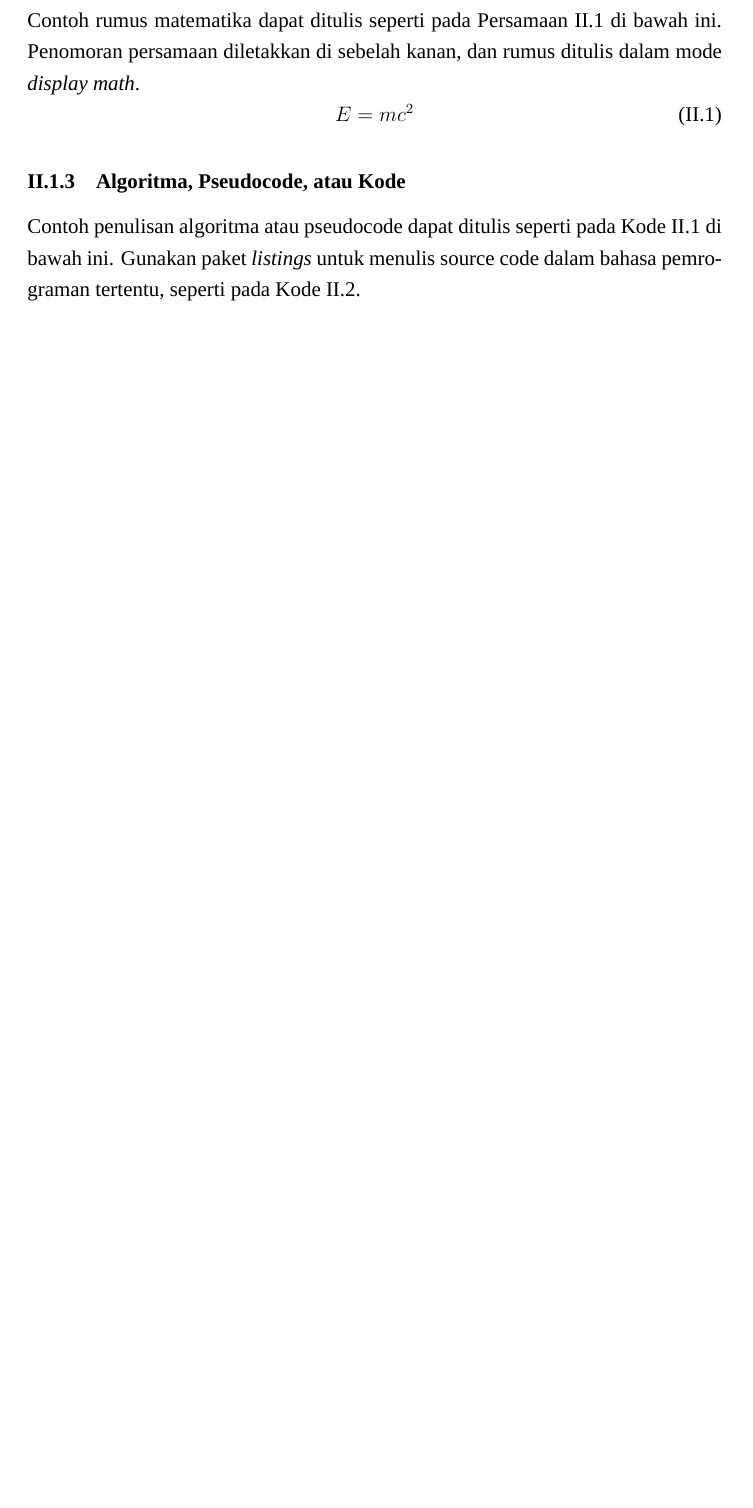
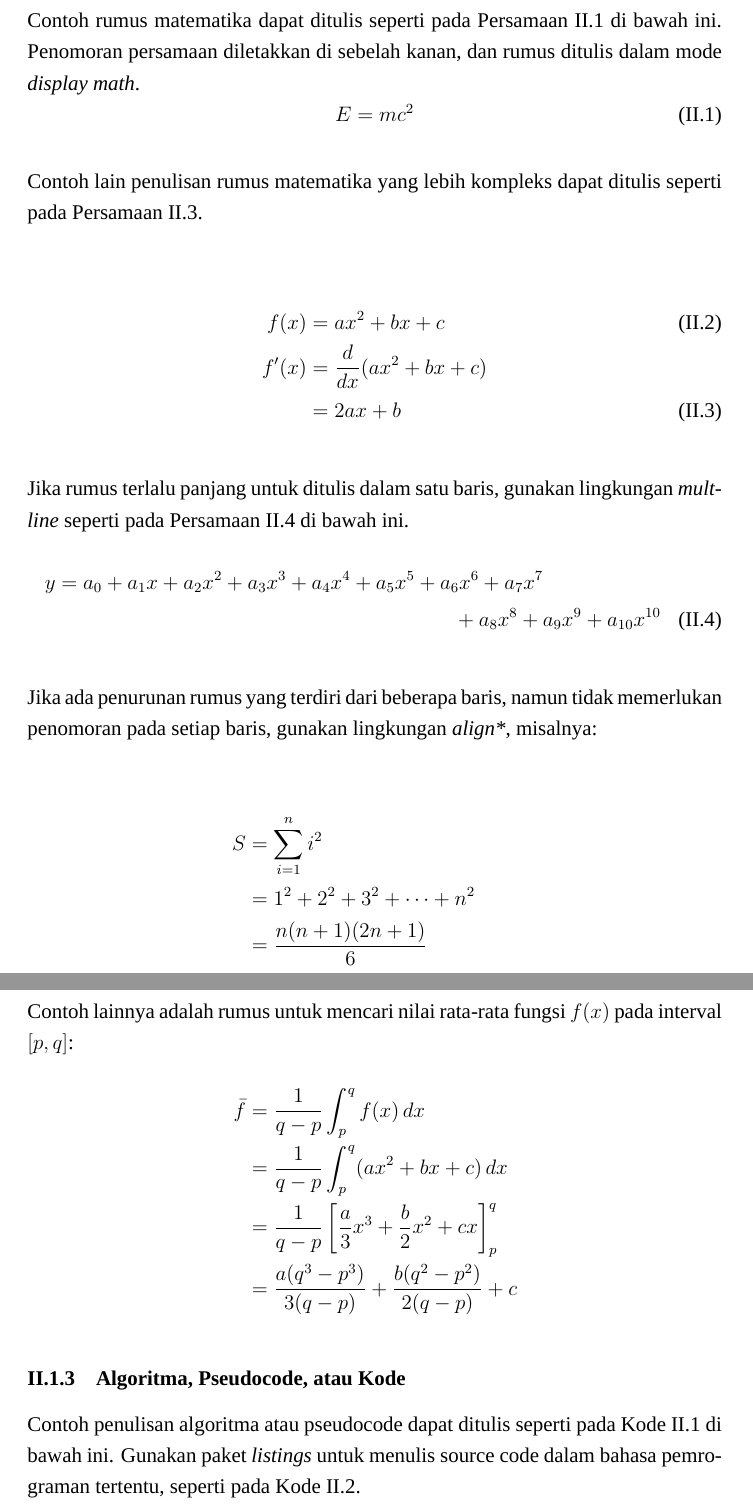
Before and after one commit to thalitazhrr/ProposalTA_18222023, a LaTeX book (ProposalTA.tex): part of page 14 of 24 before the commit and two parts of pages 14 and 15 of 25 after it, the two joined at a grey line, cut so that both start at the same text, the shorter picture padded with empty space. Compiled offline with XeLaTeX; a missing font is replaced by an installed copy or a similar font.

Commit message:
Tambahan cara penulisan rumus.

```diff
--- a/ProposalTA.tex
+++ b/ProposalTA.tex
@@ -553,6 +553,35 @@ E = mc^2
 \label{eq:contoh1}
 \end{equation}
 
+Contoh lain penulisan rumus matematika yang lebih kompleks dapat ditulis seperti pada Persamaan \ref{eq:rumus2}.
+
+\begin{align}
+f(x) &= ax^2 + bx + c \\
+f'(x) &= \frac{d}{dx}(ax^2 + bx + c) \notag \\ % tidak menampilkan nomor pada baris ini
+      &= 2ax + b \label{eq:rumus2}
+\end{align}
+
+Jika rumus terlalu panjang untuk ditulis dalam satu baris, gunakan lingkungan \textit{multline} seperti pada Persamaan \ref{eq:rumus3} di bawah ini.
+\begin{multline}
+y = a_0 + a_1x + a_2x^2 + a_3x^3 + a_4x^4 + a_5x^5 + a_6x^6 + a_7x^7 \\
+    + a_8x^8 + a_9x^9 + a_{10}x^{10} \label{eq:rumus3}
+\end{multline}
+
+Jika ada penurunan rumus yang terdiri dari beberapa baris, namun tidak memerlukan penomoran pada setiap baris, gunakan lingkungan \textit{align*}, misalnya:
+
+\begin{align*}
+S &= \sum_{i=1}^{n} i^2 \\
+  &= 1^2 + 2^2 + 3^2 + \cdots + n^2 \\
+  &= \frac{n(n + 1)(2n + 1)}{6}
+\intertext{Contoh lainnya adalah rumus untuk mencari nilai rata-rata fungsi $f(x)$ pada interval $[p, q]$:}
+\bar{f} &= \frac{1}{q - p} \int_{p}^{q} f(x) \, dx \\
+        &= \frac{1}{q - p} \int_{p}^{q} (ax^2 + bx + c) \, dx \\
+        &= \frac{1}{q - p} \left[ \frac{a}{3}x^3 + \frac{b}{2}x^2 + cx \right]_p^q \\
+        &= \frac{a(q^3 - p^3)}{3(q - p)} + \frac{b(q^2 - p^2)}{2(q - p)} + c \label{eq:rumus4}
+\end{align*}
+
+
+
 \subsection{Algoritma, Pseudocode, atau Kode}
 Contoh penulisan algoritma atau pseudocode dapat ditulis seperti pada Kode \ref{alg:contoh1} di bawah ini.
 Gunakan paket \textit{listings} untuk menulis source code dalam bahasa pemrograman tertentu, seperti pada Kode \ref{lst:contoh1}.
```
